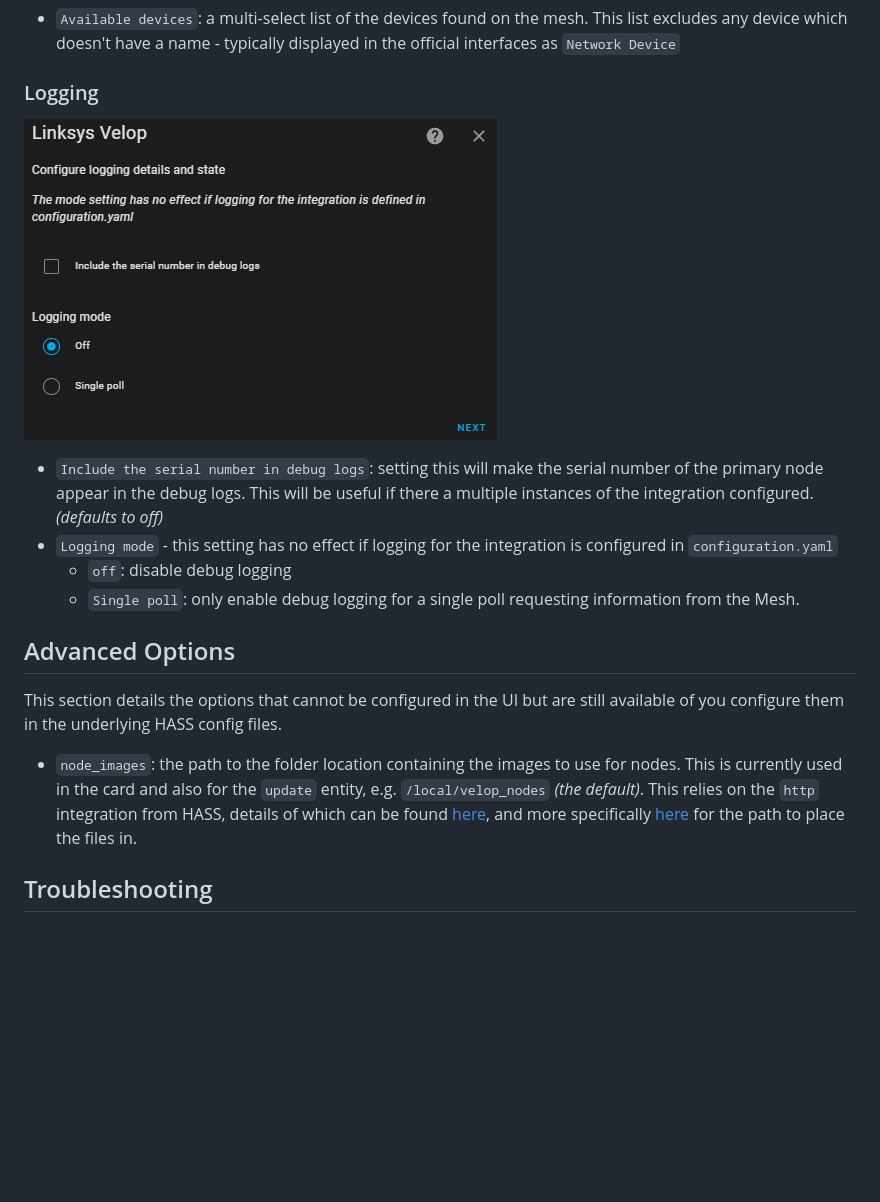
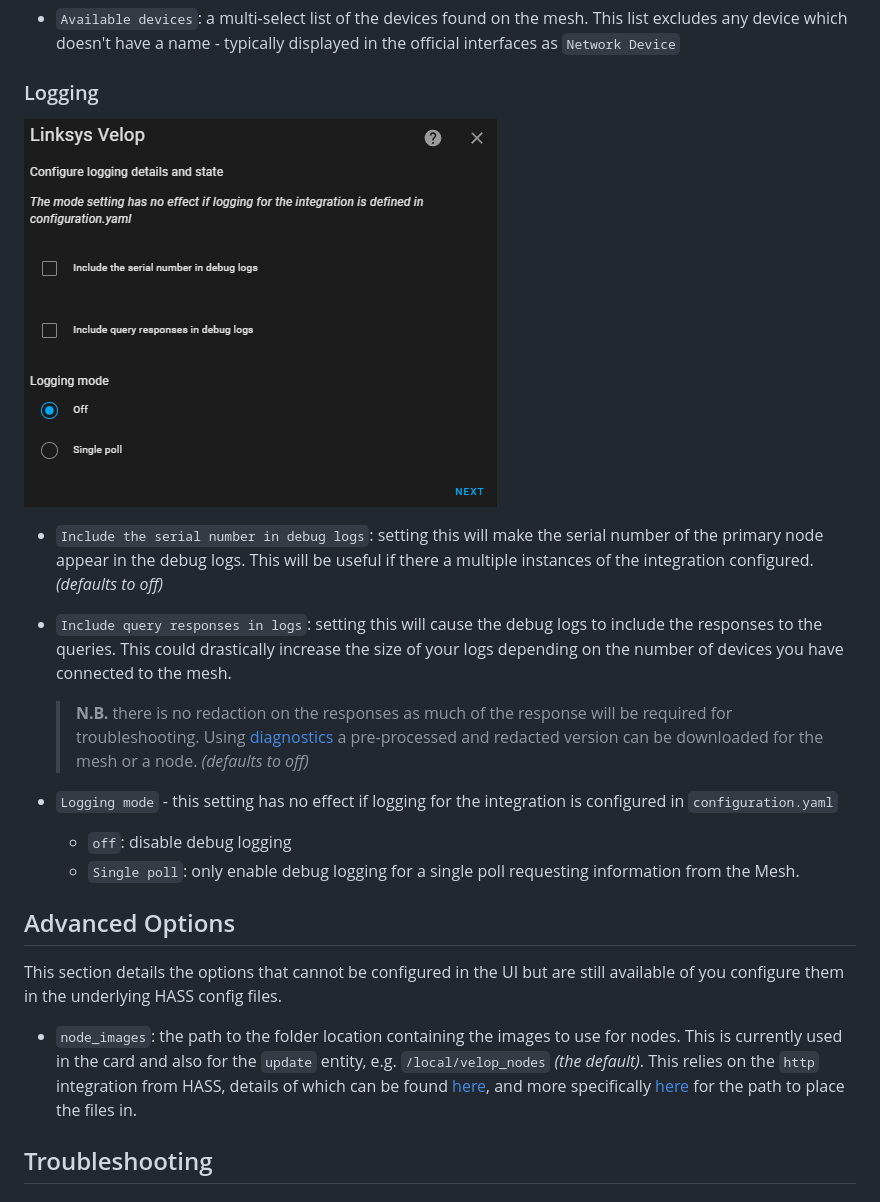
Before and after one commit to uvjim/linksys_velop, a Markdown page: README.md, the part around the change. GitHub-like rendering; pictures changed too: images/config_logging.png; blank space fills up the shorter version.

```diff
--- a/README.md
+++ b/README.md
@@ -320,10 +320,22 @@ It is possible to configure the following options for the integration.
 
 ![Configure Logging](images/config_logging.png)
 
-- `Include the serial number in debug logs`: setting this will make the serial number of the primary node appear in the debug logs. This will be useful if there a multiple instances of the integration configured. _(defaults to off)_
-- `Logging mode` - this setting has no effect if logging for the integration is configured in `configuration.yaml`
+- `Include the serial number in debug logs`: setting this will make the serial
+number of the primary node appear in the debug logs. This will be useful if
+there a multiple instances of the integration configured. _(defaults to off)_
+- `Include query responses in logs`: setting this will cause the debug logs to
+include the responses to the queries. This could drastically increase the size
+of your logs depending on the number of devices you have connected to the mesh.
+
+  > __N.B.__ there is no redaction on the responses as much of the response will
+  be required for troubleshooting. Using [diagnostics](#diagnostics-integration)
+  a pre-processed and redacted version can be downloaded for the mesh or a node.
+  _(defaults to off)_
+- `Logging mode` - this setting has no effect if logging for the integration is
+configured in `configuration.yaml`
   - `off`: disable debug logging
-  - `Single poll`: only enable debug logging for a single poll requesting information from the Mesh.
+  - `Single poll`: only enable debug logging for a single poll requesting
+  information from the Mesh.
 
 ## Advanced Options
 
@@ -332,7 +344,11 @@ still available of you configure them in the underlying HASS config files.
 
 * `node_images`: the path to the folder location containing the images to
   use for nodes. This is currently used in the card and also for the
-  `update` entity, e.g. `/local/velop_nodes` _(the default)_.  This relies on the `http` integration from HASS, details of which can be found [here](https://www.home-assistant.io/integrations/http), and more specifically [here](https://www.home-assistant.io/integrations/http#hosting-files) for the path to place the files in.
+  `update` entity, e.g. `/local/velop_nodes` _(the default)_.  This relies on
+  the `http` integration from HASS, details of which can be found
+  [here](https://www.home-assistant.io/integrations/http), and more specifically
+  [here](https://www.home-assistant.io/integrations/http#hosting-files) for the
+  path to place the files in.
 
 ## Troubleshooting
 
```
